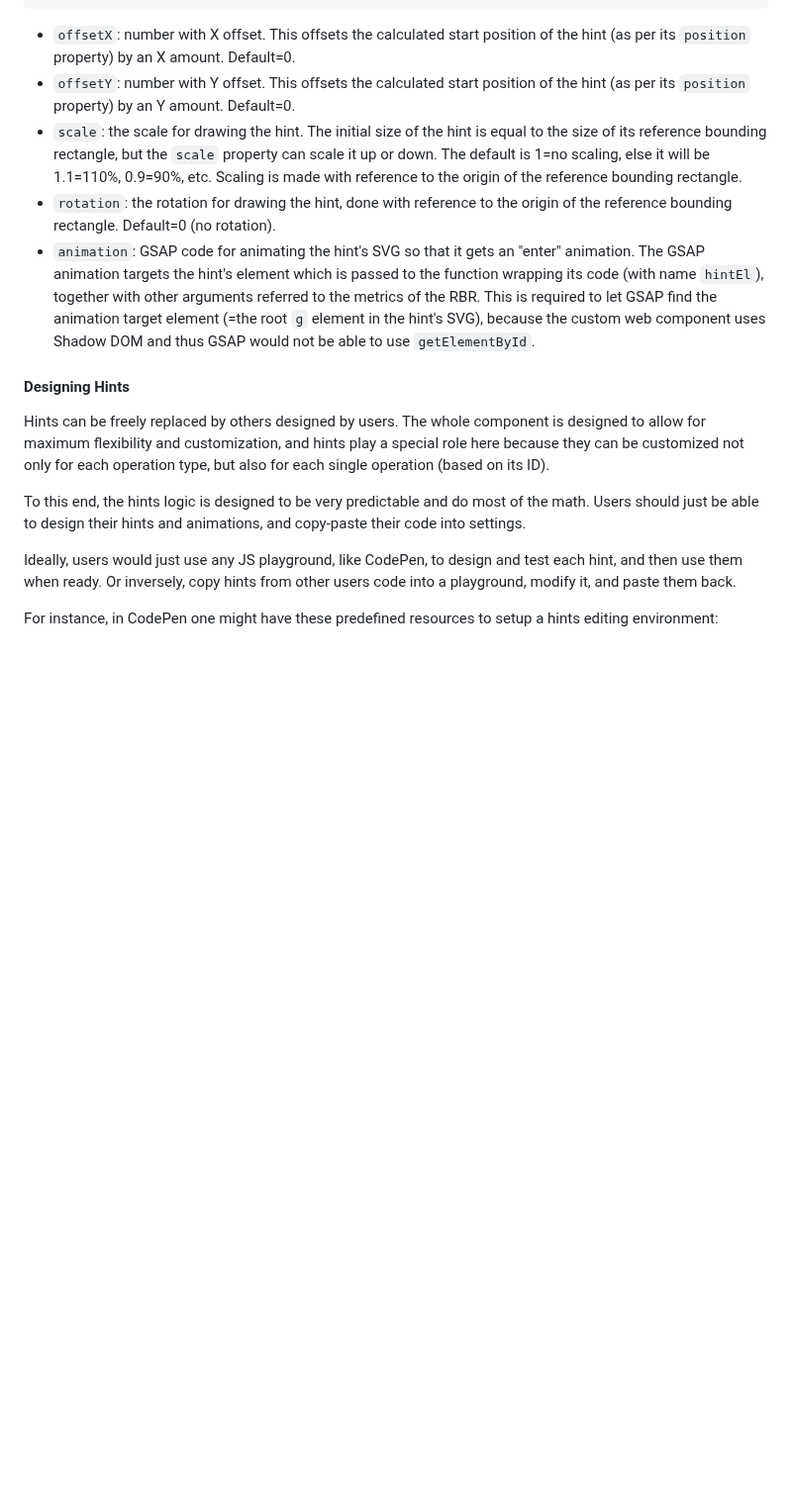
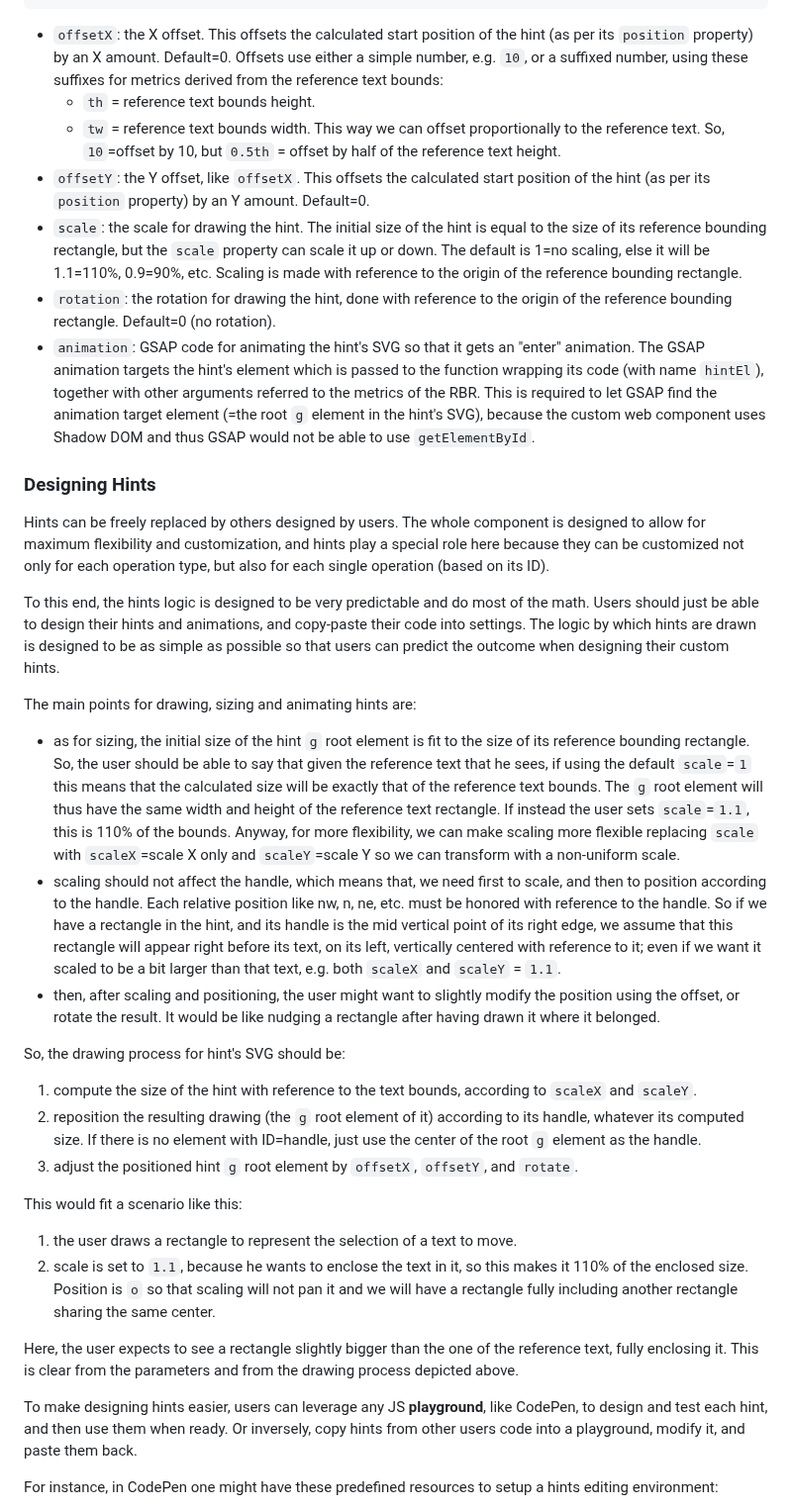
Before and after one commit to vedph/gve-snapshot-rendition, a Markdown page: docs/rendition.md, the part around one of its changes. Shown at 99% size. Drawn GitHub-style; blank space fills up the shorter version.

````diff
--- a/docs/rendition.md
+++ b/docs/rendition.md
@@ -147,19 +191,41 @@ The **hint's model** has the following properties:
    sw        s         se
 ```
 
-- `offsetX`: number with X offset. This offsets the calculated start position of the hint (as per its `position` property) by an X amount. Default=0.
-- `offsetY`: number with Y offset. This offsets the calculated start position of the hint (as per its `position` property) by an Y amount. Default=0.
+- `offsetX`: the X offset. This offsets the calculated start position of the hint (as per its `position` property) by an X amount. Default=0. Offsets use either a simple number, e.g. `10`, or a suffixed number, using these suffixes for metrics derived from the reference text bounds:
+  - `th` = reference text bounds height.
+  - `tw` = reference text bounds width.
+This way we can offset proportionally to the reference text. So, `10`=offset by 10, but `0.5th` = offset by half of the reference text height.
+- `offsetY`: the Y offset, like `offsetX`. This offsets the calculated start position of the hint (as per its `position` property) by an Y amount. Default=0.
 - `scale`: the scale for drawing the hint. The initial size of the hint is equal to the size of its reference bounding rectangle, but the `scale` property can scale it up or down. The default is 1=no scaling, else it will be 1.1=110%, 0.9=90%, etc. Scaling is made with reference to the origin of the reference bounding rectangle.
 - `rotation`: the rotation for drawing the hint, done with reference to the origin of the reference bounding rectangle. Default=0 (no rotation).
 - `animation`: GSAP code for animating the hint's SVG so that it gets an "enter" animation. The GSAP animation targets the hint's element which is passed to the function wrapping its code (with name `hintEl`), together with other arguments referred to the metrics of the RBR. This is required to let GSAP find the animation target element (=the root `g` element in the hint's SVG), because the custom web component uses Shadow DOM and thus GSAP would not be able to use `getElementById`.
 
-#### Designing Hints
+### Designing Hints
 
 Hints can be freely replaced by others designed by users. The whole component is designed to allow for maximum flexibility and customization, and hints play a special role here because they can be customized not only for each operation type, but also for each single operation (based on its ID).
 
-To this end, the hints logic is designed to be very predictable and do most of the math. Users should just be able to design their hints and animations, and copy-paste their code into settings.
+To this end, the hints logic is designed to be very predictable and do most of the math. Users should just be able to design their hints and animations, and copy-paste their code into settings. The logic by which hints are drawn is designed to be as simple as possible so that users can predict the outcome when designing their custom hints.
 
-Ideally, users would just use any JS playground, like CodePen, to design and test each hint, and then use them when ready. Or inversely, copy hints from other users code into a playground, modify it, and paste them back.
+The main points for drawing, sizing and animating hints are:
+
+- as for sizing, the initial size of the hint `g` root element is fit to the size of its reference bounding rectangle. So, the user should be able to say that given the reference text that he sees, if using the default `scale`=`1` this means that the calculated size will be exactly that of the reference text bounds. The `g` root element will thus have the same width and height of the reference text rectangle. If instead the user sets `scale`=`1.1`, this is 110% of the bounds. Anyway, for more flexibility, we can make scaling more flexible replacing `scale` with `scaleX`=scale X only and `scaleY`=scale Y so we can transform with a non-uniform scale.
+- scaling should not affect the handle, which means that, we need first to scale, and then to position according to the handle. Each relative position like nw, n, ne, etc. must be honored with reference to the handle. So if we have a rectangle in the hint, and its handle is the mid vertical point of its right edge, we assume that this rectangle will appear right before its text, on its left, vertically centered with reference to it; even if we want it scaled to be a bit larger than that text, e.g. both `scaleX` and `scaleY` = `1.1`.
+- then, after scaling and positioning, the user might want to slightly modify the position using the offset, or rotate the result. It would be like nudging a rectangle after having drawn it where it belonged.
+
+So, the drawing process for hint's SVG should be:
+
+1. compute the size of the hint with reference to the text bounds, according to `scaleX` and `scaleY`.
+2. reposition the resulting drawing (the `g` root element of it) according to its handle, whatever its computed size. If there is no element with ID=handle, just use the center of the root `g` element as the handle.
+3. adjust the positioned hint `g` root element by `offsetX`, `offsetY`, and `rotate`.
+
+This would fit a scenario like this:
+
+1. the user draws a rectangle to represent the selection of a text to move.
+2. scale is set to `1.1`, because he wants to enclose the text in it, so this makes it 110% of the enclosed size. Position is `o` so that scaling will not pan it and we will have a rectangle fully including another rectangle sharing the same center.
+
+Here, the user expects to see a rectangle slightly bigger than the one of the reference text, fully enclosing it. This is clear from the parameters and from the drawing process depicted above.
+
+To make designing hints easier, users can leverage any JS **playground**, like CodePen, to design and test each hint, and then use them when ready. Or inversely, copy hints from other users code into a playground, modify it, and paste them back.
 
 For instance, in CodePen one might have these predefined resources to setup a hints editing environment:
 
````
Also changed, not shown: other parts of docs/rendition.md (+55 -11 lines).
